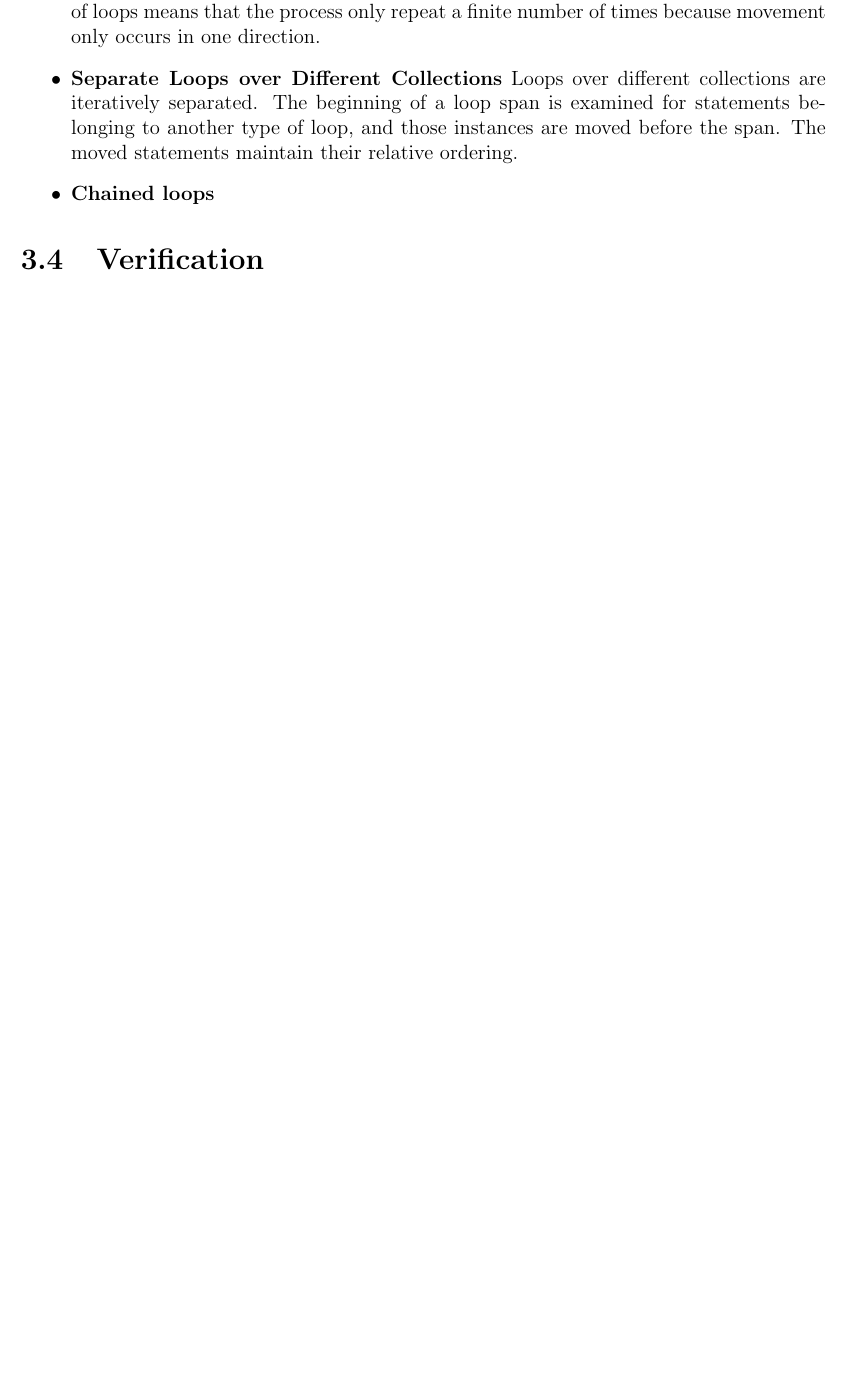
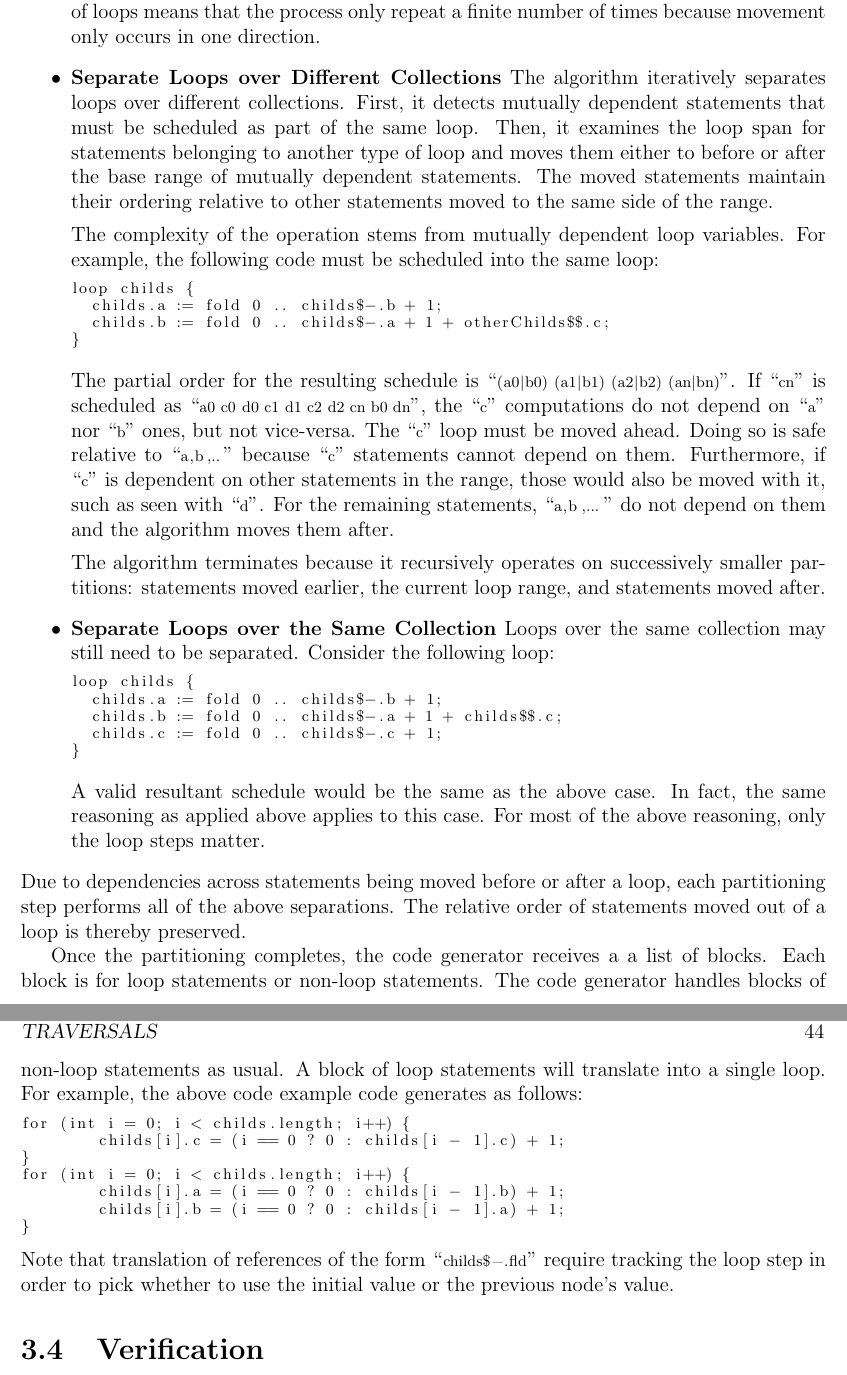
Before and after one commit to lsb/devnull, a LaTeX thesis (thesis/template/template.tex, which reads thesis/template/chap3.tex): part of page 55 of 89 before the commit and two parts of pages 55 and 56 of 90 after it, the two joined at a grey line, cut so that both start at the same text, the shorter picture padded with empty space. Compiled offline with pdfLaTeX.

Commit message:
Loop reconstruction

```diff
--- a/thesis/template/chap3.tex
+++ b/thesis/template/chap3.tex
@@ -502,15 +502,43 @@ Moving a non-loop assignment to before the loop is safe. If the assignment depen
 
 The process is guaranteed to terminate. First, moving statements out of one loop completes in time linear in the size of the range of the loop. Second, the finite number of loops means that the process only repeat a finite number of times because movement only occurs in one direction.
 
-\item \textbf{Separate Loops over Different Collections} Loops over different collections are iteratively separated. The beginning of a loop span is examined for statements belonging to another type of loop, and those instances are moved before the span. The moved statements maintain their relative ordering.
+\item \textbf{Separate Loops over Different Collections} The algorithm iteratively separates loops over different collections. First, it detects mutually dependent statements that must be scheduled as part of the same loop. Then, it examines the loop span for statements belonging to another type of loop and moves them either to before or after the base range of mutually dependent statements.  The moved statements maintain their ordering relative to other statements moved to the same side of the range.
 
+The complexity of the operation stems from mutually dependent loop variables. For example, the following code must be scheduled into the same loop:
+\begin{lstlisting}[mathescape]
+loop childs {
+  childs.a := fold 0 .. childs$\$-$.b + 1;
+  childs.b := fold 0 .. childs$\$-$.a + 1 + otherChilds$\$\$$.c;
+}
+\end{lstlisting}
+The partial order for the resulting schedule is ``\code{(a0\|b0) (a1\|b1) (a2\|b2) (an\|bn)}''. If ``\code{cn}'' is scheduled as ``\code{a0 c0 d0 c1 d1 c2 d2 cn b0 dn}'', the ``\code{c}'' computations do not depend on ``\code{a}'' nor ``\code{b}'' ones, but not vice-versa. The ``\code{c}'' loop must be moved ahead. Doing so is safe relative to ``\code{a,b,..}'' because ``\code{c}'' statements cannot depend on them. Furthermore, if ``\code{c}'' is dependent on other statements in the range, those would also be moved with it, such as seen with ``\code{d}''.  For the remaining statements, ``\code{a,b,...}'' do not depend on them and the algorithm moves them after.
 
+The algorithm terminates because it recursively operates on successively smaller partitions: statements moved earlier, the current loop range, and statements moved after.
 
+\item \textbf{Separate Loops over the Same Collection} Loops over the same collection may still need to be separated. Consider the following loop:
+\begin{lstlisting}[mathescape]
+loop childs {
+  childs.a := fold 0 .. childs$\$-$.b + 1;
+  childs.b := fold 0 .. childs$\$-$.a + 1 + childs$\$\$$.c;
+  childs.c := fold 0 .. childs$\$-$.c + 1;
+}
+\end{lstlisting}
+A valid resultant schedule would be the same as the above case. In fact, the same reasoning as applied above applies to this case. For most of the above reasoning, only the loop steps matter.
+\end{itemize}
+Due to dependencies across statements being moved before or after a loop, each partitioning step performs all of the above separations. The relative order of statements moved out of a loop is thereby preserved.
 
-\item \textbf{Chained loops}
-\end{itemize}
+Once the partitioning completes, the code generator receives a a list of blocks. Each block is for loop statements or non-loop statements. The code generator handles blocks of non-loop statements as usual. A block of loop statements will translate into a single loop. For example, the above code example code generates as follows:
 
-
+\begin{lstlisting}[mathescape]
+for (int i = 0; i < childs.length; i++) {
+	childs[i].c = (i == 0 ? 0 : childs[i $-$ 1].c) + 1;
+}
+for (int i = 0; i < childs.length; i++) {
+	childs[i].a = (i == 0 ? 0 : childs[i $-$ 1].b) + 1;
+	childs[i].b = (i == 0 ? 0 : childs[i $-$ 1].a) + 1;
+}
+\end{lstlisting}
+Note that translation of references of the form ``\code{childs$-.fld}'' require tracking the loop step in order to pick whether to use the initial value or the previous node's value.
 
 
 \section{Verification}
```
Also changed, not shown: thesis/template/chap3.tex (2 more changed lines).
